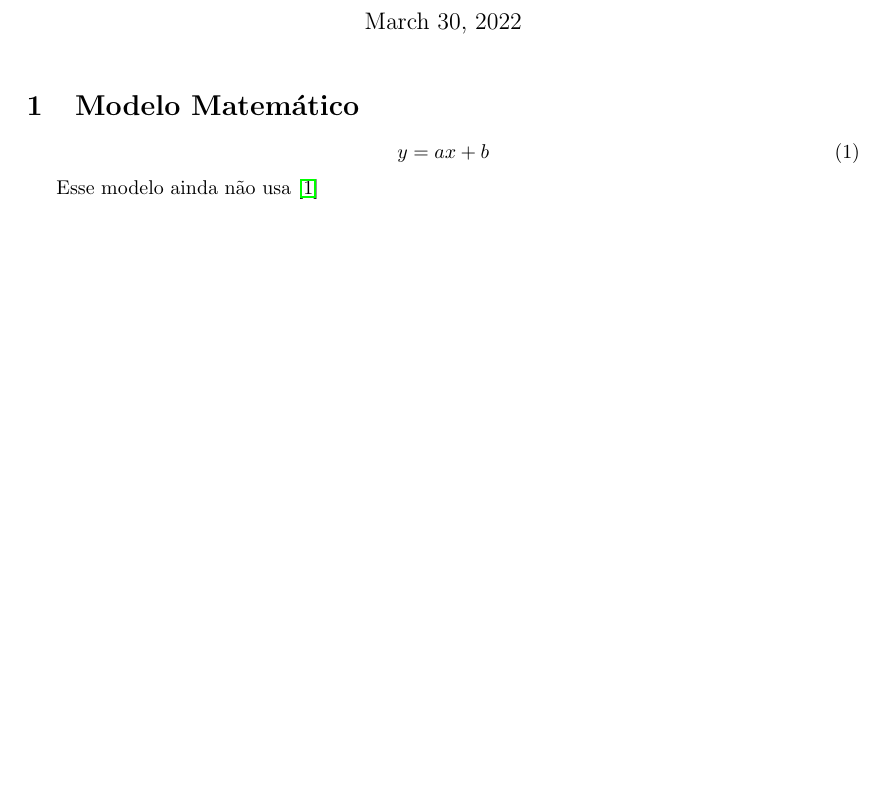
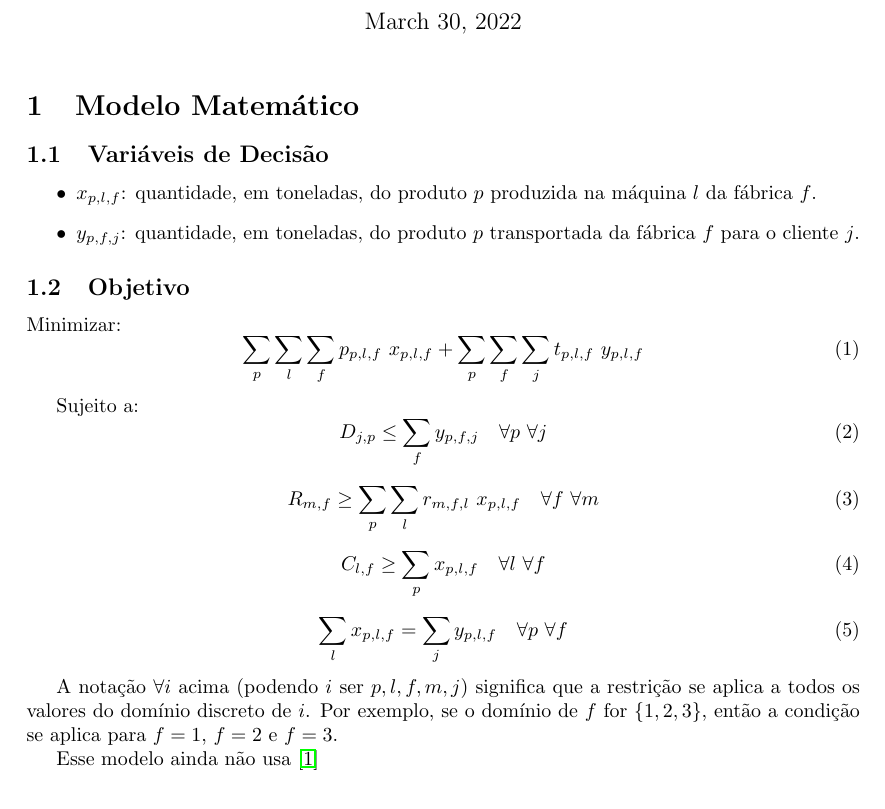
Before and after one commit to renanffernando/MO824A-combinatorial-optimization, a LaTeX document (activity_1/report.tex): part of the page, cut so that both start at the same text, the shorter picture padded with empty space. Compiled offline with pdfLaTeX.

Commit message:
feat(activity_1): add mathematical model

```diff
--- a/activity_1/report.tex
+++ b/activity_1/report.tex
@@ -8,15 +8,59 @@
 \author{Lucas Guesser Targino da Silva}
 \date{\today}
 
+\newcommand{\Set}[1]{$\left\{#1\right\}$}
+\newcommand{\Sum}[1]{\displaystyle\sum\limits_{#1}}
+
 \begin{document}
 
 \maketitle
 
 \section{Modelo Matemático}
 
+\subsection{Variáveis de Decisão}
+
+\begin{itemize}
+	\item $x_{p,l,f}$: quantidade, em toneladas, do produto $p$ produzida na máquina $l$ da fábrica $f$.
+	\item $y_{p,f,j}$: quantidade, em toneladas, do produto $p$ transportada da fábrica $f$ para o cliente $j$.
+\end{itemize}
+
+
+\subsection{Objetivo}
+
+Minimizar:
 \begin{equation}
-  y = a x + b
+ 	\Sum{p}\Sum{l}\Sum{f} p_{p,l,f} \  x_{p,l,f}
+	+
+	\Sum{p}\Sum{f}\Sum{j} t_{p,l,f} \  y_{p,l,f}
 \end{equation}
+
+Sujeito a:
+\begin{equation}
+	\label{constraint:demand}
+	D_{j,p} \leq \Sum{f} y_{p,f,j}
+	\quad \forall p \ \forall j
+\end{equation}
+
+\begin{equation}
+	\label{constraint:resources}
+	R_{m,f} \geq \Sum{p} \Sum{l} r_{m,f,l} \ x_{p,l,f}
+	\quad \forall f \ \forall m
+\end{equation}
+
+\begin{equation}
+	\label{constraint:production-capacity}
+	C_{l,f} \geq \Sum{p} x_{p,l,f}
+	\quad \forall l \ \forall f
+\end{equation}
+
+\begin{equation}
+	\label{constraint:compatibility}
+	\Sum{l} x_{p,l,f} = \Sum{j} y_{p,l,f}
+	\quad \forall p \ \forall f
+\end{equation}
+
+A notação $\forall i$ acima (podendo $i$ ser $p, l, f, m, j$) significa que a restrição se aplica a todos os valores do domínio discreto de $i$. Por exemplo, se o domínio de $f$ for \Set{1, 2, 3}, então a condição se aplica para $f=1$, $f=2$ e $f=3$.
+
 
 Esse modelo ainda não usa \cite{bib:gurobi}
 
```
Also changed, not shown: activity_1/report.pdf.
